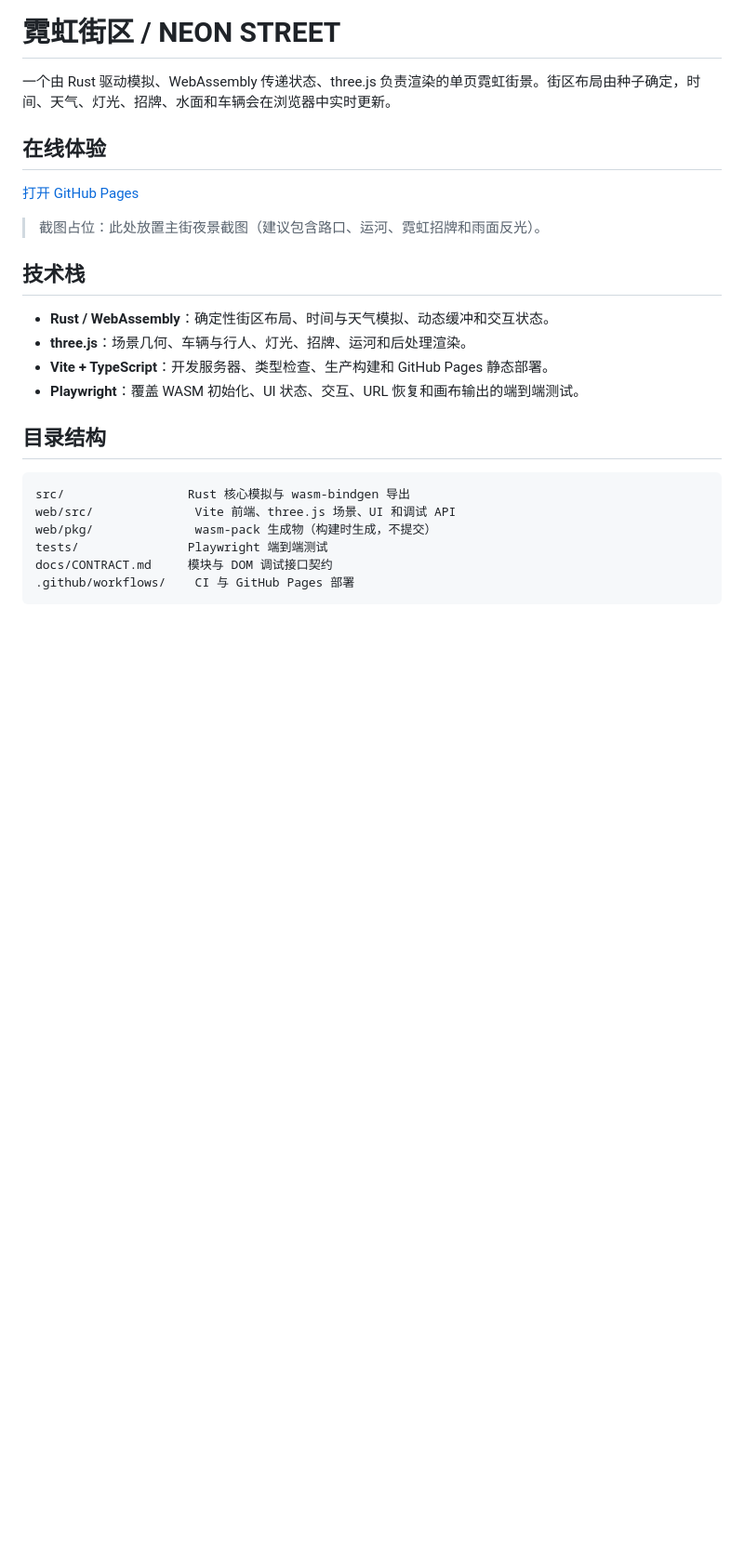
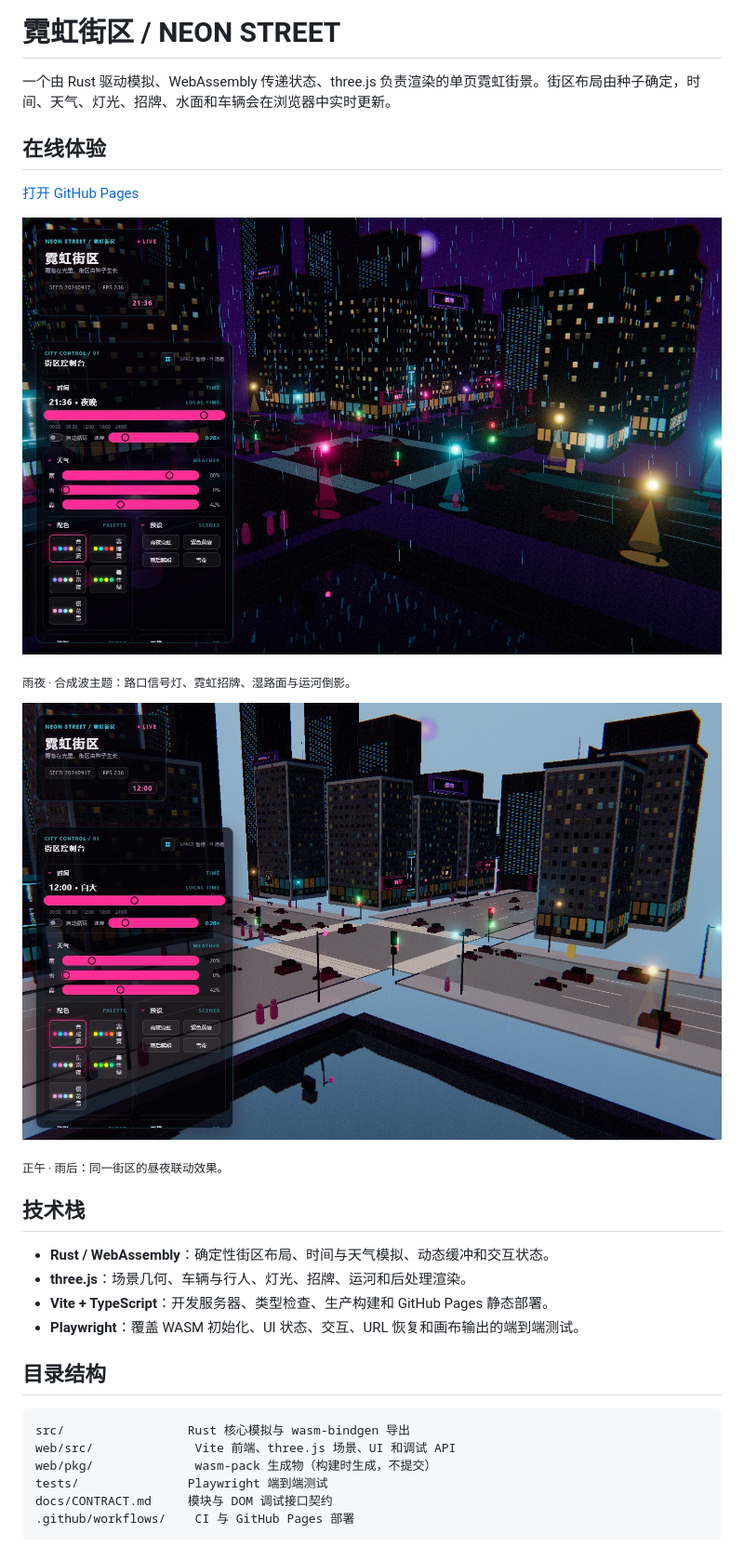
Before and after one commit to SovLyn/neon_street, a Markdown page: README.md, the part around the change. Shown at 93% size. GitHub-like rendering; pictures changed too: docs/screenshot-day.jpg (added), docs/screenshot-night.jpg (added); blank space fills up the shorter version.

```diff
--- a/README.md
+++ b/README.md
@@ -6,7 +6,13 @@
 
 [打开 GitHub Pages](https://sovlyn.github.io/neon_street/)
 
-> 截图占位：此处放置主街夜景截图（建议包含路口、运河、霓虹招牌和雨面反光）。
+![霓虹街区夜景](docs/screenshot-night.jpg)
+
+<sub>雨夜 · 合成波主题：路口信号灯、霓虹招牌、湿路面与运河倒影。</sub>
+
+![霓虹街区白天](docs/screenshot-day.jpg)
+
+<sub>正午 · 雨后：同一街区的昼夜联动效果。</sub>
 
 ## 技术栈
 
```
Also changed, not shown: docs/AGENTS.md (added, +23 -0 lines), 8 other files.
